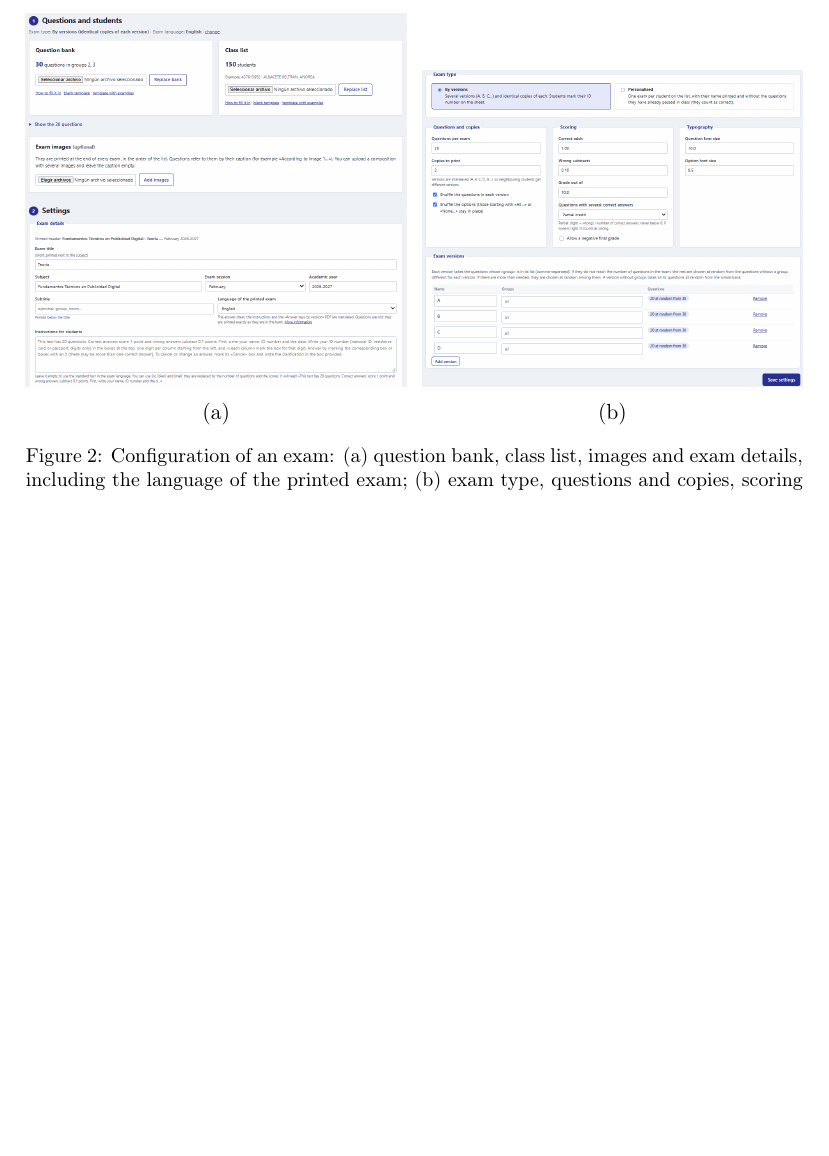
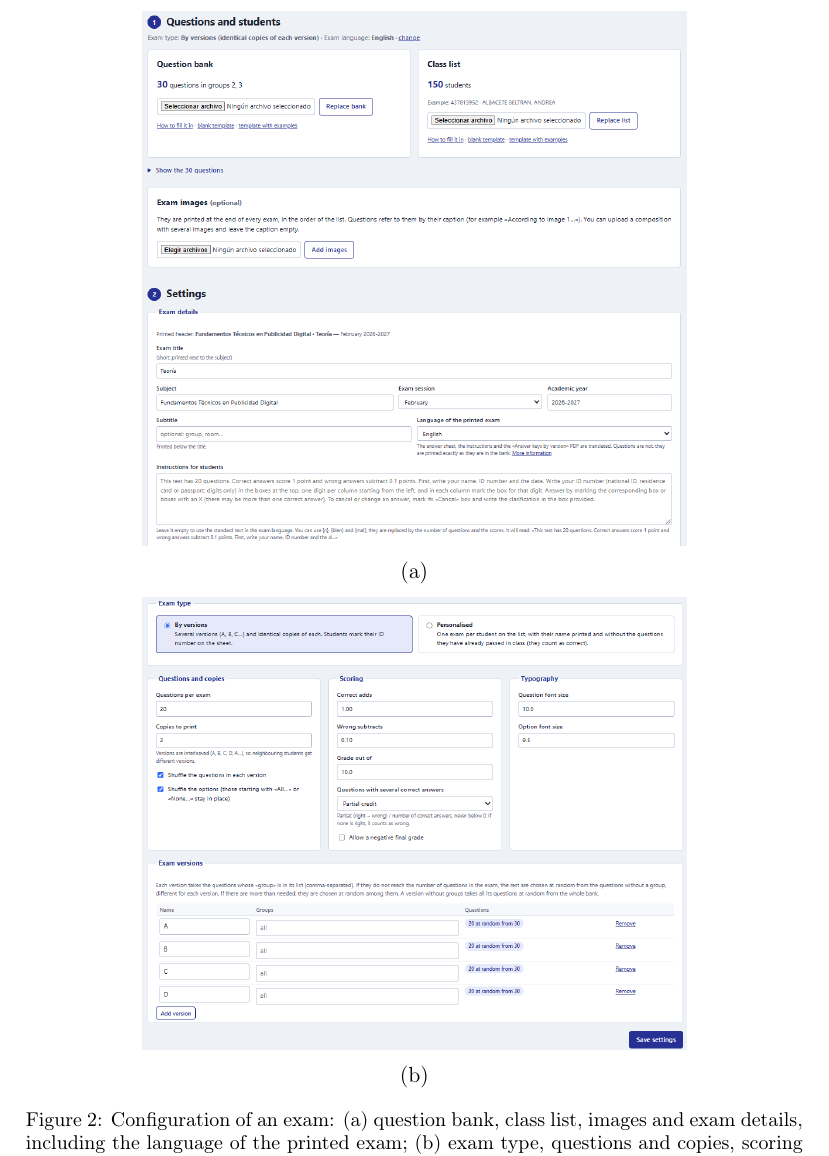
Before and after one commit to lorenagmad/Aspa, a LaTeX paper (SoftwareX/softwarex-osp-template.tex): part of page 6 of 12 before the commit and part of page 6 of 13 after it, cut so that both start at the same text, the shorter picture padded with empty space. Compiled offline with pdfLaTeX.

Commit message:
Stack Figure 2 screenshots at 70% width for readability
Co-Authored-By: Claude Opus 5.5 <noreply@anthropic.com>

```diff
--- a/SoftwareX/softwarex-osp-template.tex
+++ b/SoftwareX/softwarex-osp-template.tex
@@ -212,14 +212,10 @@ The web layer (Figure~\ref{fig:architecture}) contains no exam logic, which is i
 
 \paragraph{Settings} All settings are chosen in a single form (Figure~\ref{fig:settings}): subject, title, session and language of the printed exam, instructions for students, exam type (by versions or personalised), number of questions and copies, shuffling, scoring and versions. Each version lists the question groups it draws from and is completed at random with ungrouped questions; before generation, Aspa reports the source of the questions of each version or the shortfall. Questions and options are shuffled with a recorded seed, and copies are interleaved (A, B, C\dots) and padded for duplex printing. A second PDF contains the keys and the mapping to bank identifiers. In personalised mode, each student is assigned to a version whose pool contains all their passed questions, balancing the load across versions; the exam includes that pool minus the passed questions, which count as correct, and prints the student's name. Non-personalised spare copies are also produced.
 
-\begin{figure}[!htb]
+\begin{figure}[!htbp]
 \centering
-\begin{minipage}[t]{0.49\textwidth}\centering
-\includegraphics[width=\textwidth]{figures/fig_configurationI.PNG}\\[2pt]{\small (a)}
-\end{minipage}\hfill
-\begin{minipage}[t]{0.49\textwidth}\centering
-\includegraphics[width=\textwidth]{figures/fig_configurationII.PNG}\\[2pt]{\small (b)}
-\end{minipage}
+\includegraphics[width=0.7\textwidth]{figures/fig_configurationI.PNG}\\[2pt]{\small (a)}\\[6pt]
+\includegraphics[width=0.7\textwidth]{figures/fig_configurationII.PNG}\\[2pt]{\small (b)}
 \caption{Configuration of an exam: (a)~question bank, class list, images and exam details, including the language of the printed exam; (b)~exam type, questions and copies, scoring (including partial credit for multiple-answer questions) and versions.}
 \label{fig:settings}
 \end{figure}
```
